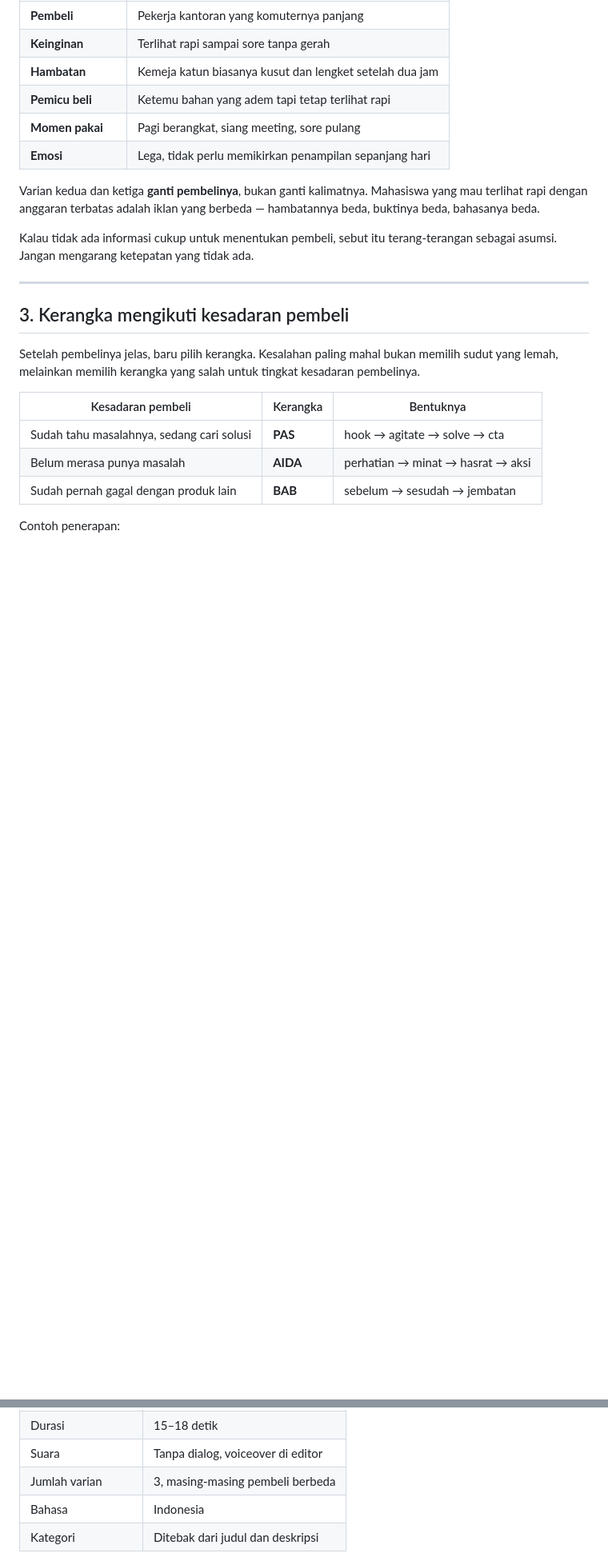
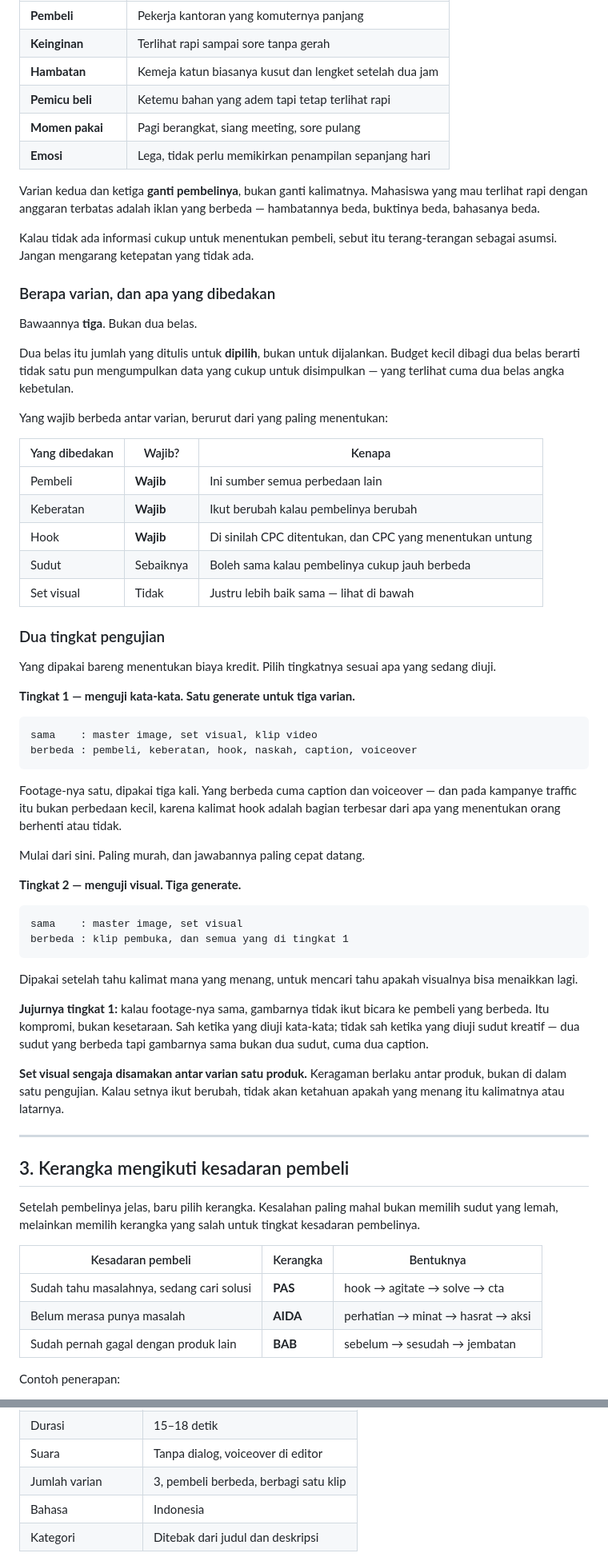
Before and after one commit to itsneiq/AIOS, a Markdown page: docs/CREATIVE_STUDIO_PLAYBOOK.md, 2 parts joined by grey strips. Shown at 80% size. Rendered like a GitHub page; blank space fills up the shorter version.

Commit message:
Tetapkan berapa varian yang keluar dan apa yang dibedakan
Kolom intake menjanjikan tiga varian, tetapi alur kerja hanya menguraikan satu
paket lengkap. Yang hilang justru bagian yang menentukan biaya: apa yang
dipakai bersama dan apa yang dibedakan. Tanpa itu, tiga varian bisa berarti
satu generate atau tiga, dan tidak ada cara mengetahuinya sebelum kredit
telanjur terpakai.

Bawaannya kini tiga, bukan dua belas. Dua belas adalah jumlah yang ditulis
untuk dipilih; menjalankan semuanya dengan budget kecil berarti tidak satu pun
mengumpulkan data yang cukup untuk disimpulkan.

Perbedaan antar varian diberi urutan wajib — pembeli, keberatan, hook — dan
set visual justru disamakan. Kalau latarnya ikut berubah, tidak akan ketahuan
apakah yang menang kalimatnya atau setnya.

Dari situ turun dua tingkat pengujian. Tingkat pertama berbagi satu klip untuk
ketiga varian dan hanya membedakan caption serta voiceover; pada kampanye
traffic itu bukan perbedaan kecil, karena kalimat hook adalah bagian terbesar
dari apa yang menentukan orang berhenti. Tingkat kedua memberi klip pembuka
sendiri per varian, dipakai setelah diketahui kalimat mana yang menang.

Kompromi tingkat pertama ditulis terang-terangan: kalau footage-nya sama,
gambarnya tidak ikut bicara kepada pembeli yang berbeda. Itu sah ketika yang
diuji kata-kata, dan tidak sah ketika yang diuji sudut kreatif — dua sudut
dengan gambar yang sama bukan dua sudut, melainkan dua caption.

Co-Authored-By: Claude Opus 5 <noreply@anthropic.com>
Claude-Session: https://claude.ai/code/session_01L1HfAr1TBPsGmXSk8x4BGT

````diff
--- a/docs/CREATIVE_STUDIO_PLAYBOOK.md
+++ b/docs/CREATIVE_STUDIO_PLAYBOOK.md
@@ -118,6 +118,61 @@ hambatannya beda, buktinya beda, bahasanya beda.
 
 Kalau tidak ada informasi cukup untuk menentukan pembeli, sebut itu terang-terangan
 sebagai asumsi. Jangan mengarang ketepatan yang tidak ada.
+
+### Berapa varian, dan apa yang dibedakan
+
+Bawaannya **tiga**. Bukan dua belas.
+
+Dua belas itu jumlah yang ditulis untuk **dipilih**, bukan untuk dijalankan.
+Budget kecil dibagi dua belas berarti tidak satu pun mengumpulkan data yang
+cukup untuk disimpulkan — yang terlihat cuma dua belas angka kebetulan.
+
+Yang wajib berbeda antar varian, berurut dari yang paling menentukan:
+
+| Yang dibedakan | Wajib? | Kenapa |
+|---|---|---|
+| Pembeli | **Wajib** | Ini sumber semua perbedaan lain |
+| Keberatan | **Wajib** | Ikut berubah kalau pembelinya berubah |
+| Hook | **Wajib** | Di sinilah CPC ditentukan, dan CPC yang menentukan untung |
+| Sudut | Sebaiknya | Boleh sama kalau pembelinya cukup jauh berbeda |
+| Set visual | Tidak | Justru lebih baik sama — lihat di bawah |
+
+### Dua tingkat pengujian
+
+Yang dipakai bareng menentukan biaya kredit. Pilih tingkatnya sesuai apa yang
+sedang diuji.
+
+**Tingkat 1 — menguji kata-kata. Satu generate untuk tiga varian.**
+
+```
+sama    : master image, set visual, klip video
+berbeda : pembeli, keberatan, hook, naskah, caption, voiceover
+```
+
+Footage-nya satu, dipakai tiga kali. Yang berbeda cuma caption dan voiceover —
+dan pada kampanye traffic itu bukan perbedaan kecil, karena kalimat hook
+adalah bagian terbesar dari apa yang menentukan orang berhenti atau tidak.
+
+Mulai dari sini. Paling murah, dan jawabannya paling cepat datang.
+
+**Tingkat 2 — menguji visual. Tiga generate.**
+
+```
+sama    : master image, set visual
+berbeda : klip pembuka, dan semua yang di tingkat 1
+```
+
+Dipakai setelah tahu kalimat mana yang menang, untuk mencari tahu apakah
+visualnya bisa menaikkan lagi.
+
+**Jujurnya tingkat 1:** kalau footage-nya sama, gambarnya tidak ikut bicara ke
+pembeli yang berbeda. Itu kompromi, bukan kesetaraan. Sah ketika yang diuji
+kata-kata; tidak sah ketika yang diuji sudut kreatif — dua sudut yang berbeda
+tapi gambarnya sama bukan dua sudut, cuma dua caption.
+
+**Set visual sengaja disamakan antar varian satu produk.** Keragaman berlaku
+antar produk, bukan di dalam satu pengujian. Kalau setnya ikut berubah, tidak
+akan ketahuan apakah yang menang itu kalimatnya atau latarnya.
 
 ---
 
@@ -777,7 +832,7 @@ iklan yang menjual barang berbeda dari yang datang.
 | Platform | Meta |
 | Durasi | 15–18 detik |
 | Suara | Tanpa dialog, voiceover di editor |
-| Jumlah varian | 3, masing-masing pembeli berbeda |
+| Jumlah varian | 3, pembeli berbeda, berbagi satu klip |
 | Bahasa | Indonesia |
 | Kategori | Ditebak dari judul dan deskripsi |
 
````
Also changed, not shown: other parts of docs/CREATIVE_STUDIO_PLAYBOOK.md (+17 -5 lines).
